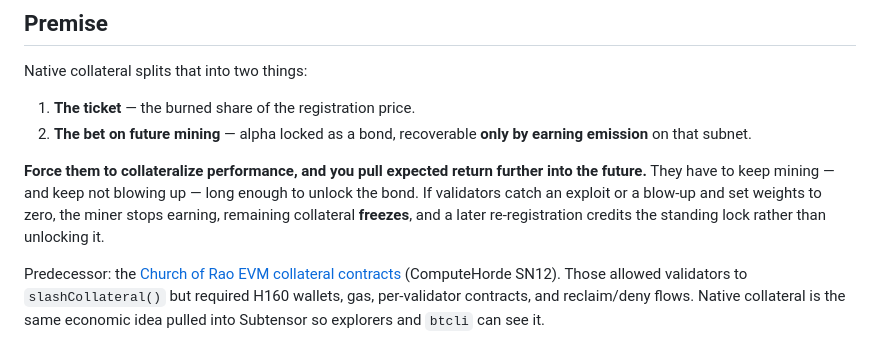
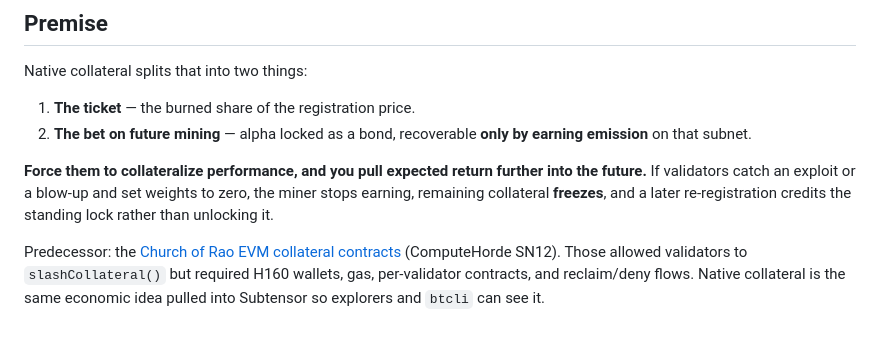
Before and after one commit to sebastianrfelipe/Insignia-Subnet, a Markdown page: docs/COLLATERAL.md, the part around the change. Drawn GitHub-style.

```diff
--- a/docs/COLLATERAL.md
+++ b/docs/COLLATERAL.md
@@ -15,7 +15,7 @@ Native collateral splits that into two things:
 1. **The ticket** — the burned share of the registration price.
 2. **The bet on future mining** — alpha locked as a bond, recoverable **only by earning emission** on that subnet.
 
-**Force them to collateralize performance, and you pull expected return further into the future.** They have to keep mining — and keep not blowing up — long enough to unlock the bond. If validators catch an exploit or a blow-up and set weights to zero, the miner stops earning, remaining collateral **freezes**, and a later re-registration credits the standing lock rather than unlocking it.
+**Force them to collateralize performance, and you pull expected return further into the future.** If validators catch an exploit or a blow-up and set weights to zero, the miner stops earning, remaining collateral **freezes**, and a later re-registration credits the standing lock rather than unlocking it.
 
 Predecessor: the [Church of Rao EVM collateral contracts](https://github.com/bactensor/collateral-contracts) (ComputeHorde SN12). Those allowed validators to `slashCollateral()` but required H160 wallets, gas, per-validator contracts, and reclaim/deny flows. Native collateral is the same economic idea pulled into Subtensor so explorers and `btcli` can see it.
 
```
